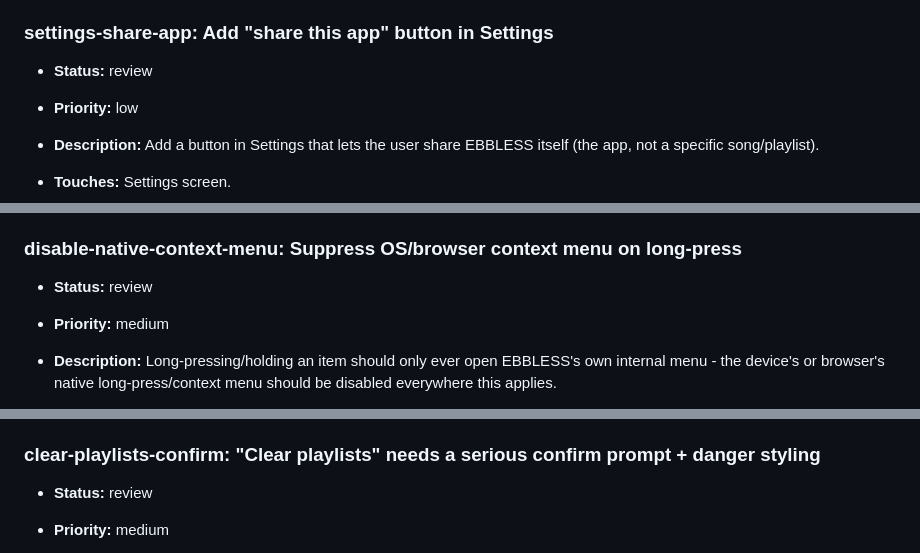
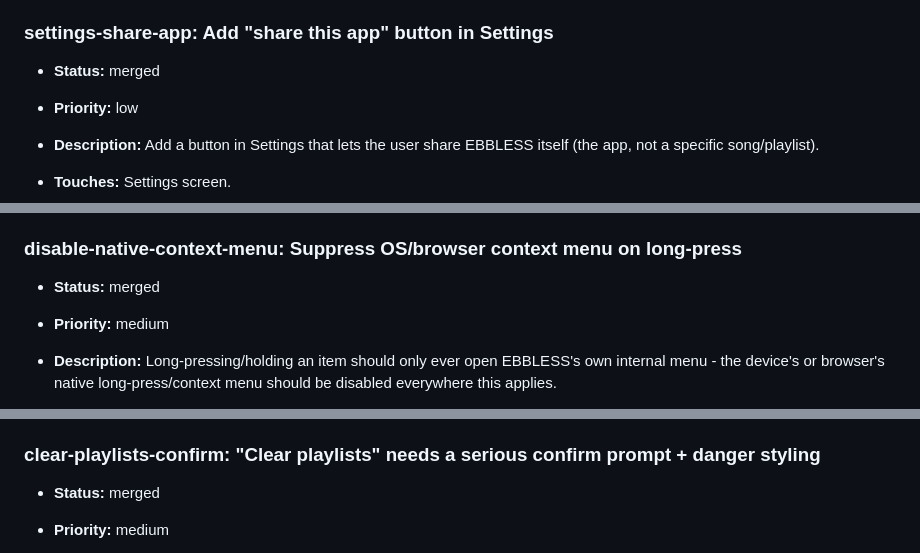
Before and after one commit to MalGriot/EBBLESS, a Markdown page: IMPROVEMENTS.md, 3 parts joined by grey strips. Rendered like a GitHub page.

Commit message:
Mark clear-playlists-confirm, disable-native-context-menu, settings-share-app as merged

```diff
--- a/IMPROVEMENTS.md
+++ b/IMPROVEMENTS.md
@@ -1499,7 +1499,7 @@ Add entries in this shape:
   guessing.
 
 ### settings-share-app: Add "share this app" button in Settings
-- **Status:** review
+- **Status:** merged
 - **Priority:** low
 - **Description:** Add a button in Settings that lets the user share EBBLESS
   itself (the app, not a specific song/playlist).
@@ -1813,7 +1813,7 @@ Add entries in this shape:
 - **Notes:** Synced from Geethub issue #56.
 
 ### disable-native-context-menu: Suppress OS/browser context menu on long-press
-- **Status:** review
+- **Status:** merged
 - **Priority:** medium
 - **Description:** Long-pressing/holding an item should only ever open
   EBBLESS's own internal menu - the device's or browser's native
@@ -1869,7 +1869,7 @@ Add entries in this shape:
 - **Notes:** Synced from Geethub issue #65.
 
 ### clear-playlists-confirm: "Clear playlists" needs a serious confirm prompt + danger styling
-- **Status:** review
+- **Status:** merged
 - **Priority:** medium
 - **Description:** The Settings "clear playlists" button should show a
   serious-looking confirmation prompt before acting (reporter: should feel
```
